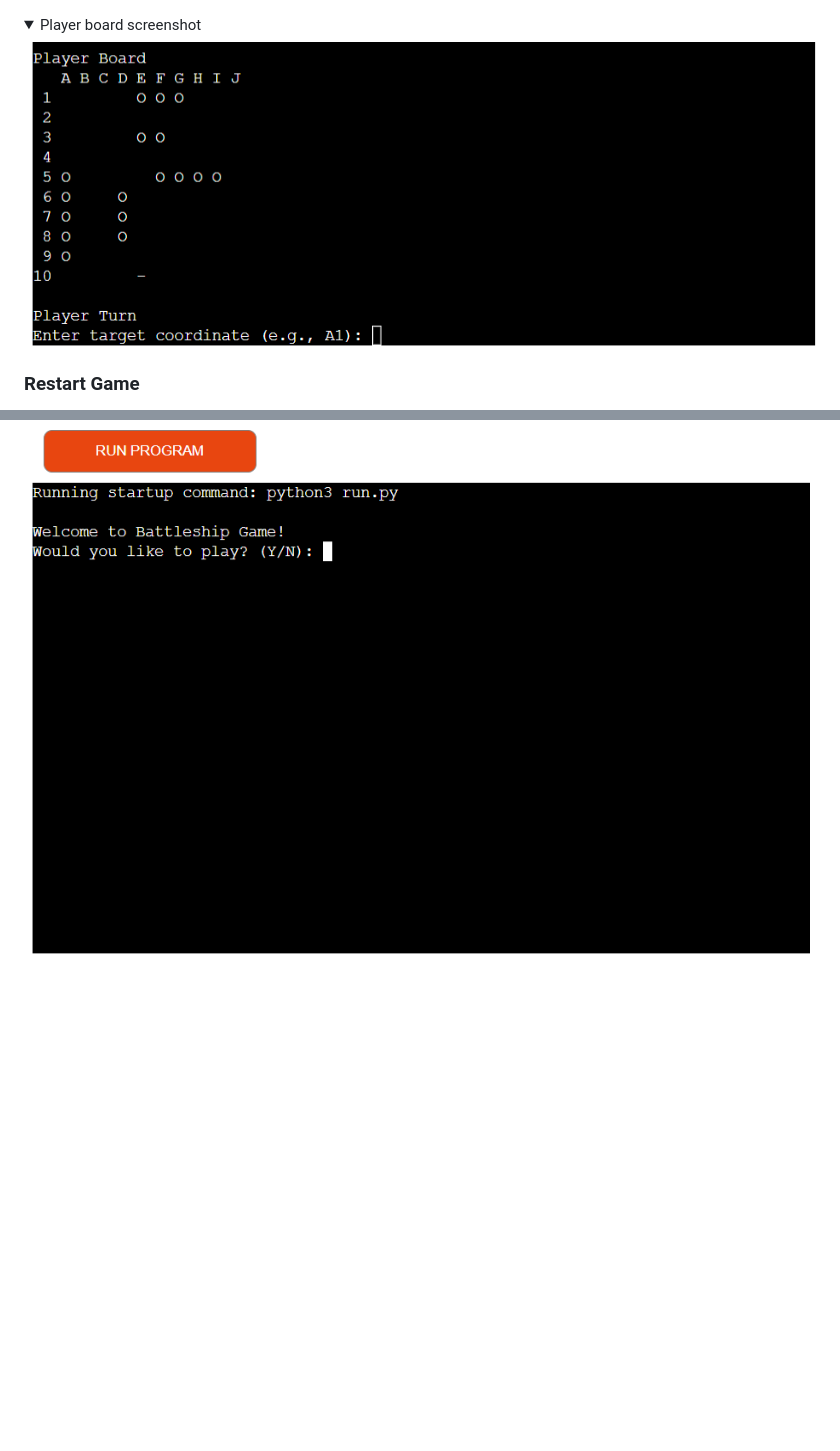
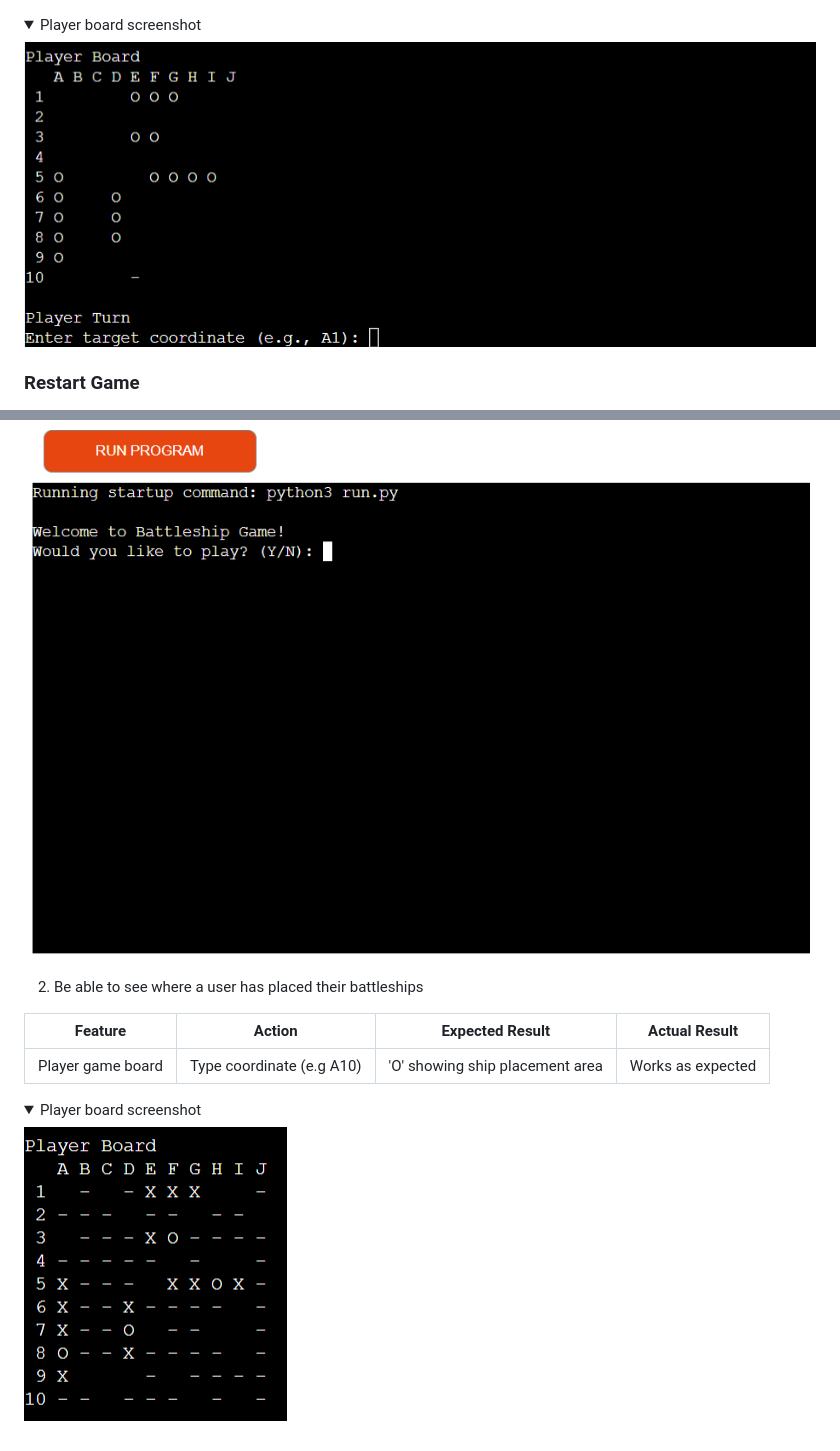
Before and after one commit to anthonyhaj/battleships-PP3, a Markdown page: README.md, 2 parts joined by grey strips. Drawn GitHub-style; pictures changed too: assets/screenshots/player-board-2.png (added), assets/screenshots/player-board.png; folded sections open; blank space fills up the shorter version.

Commit message:
add feature 2 to user stories testing in readme

```diff
--- a/README.md
+++ b/README.md
@@ -211,3 +211,14 @@ or "H" for horizontal.
     <summary>Would you like to play screenshot</summary>
     <img src="assets/screenshots/welcome.png">
 </details>
+
+2. Be able to see where a user has placed their battleships
+
+| **Feature**   | **Action**                    | **Expected Result**          | **Actual Result** |
+| ------------- | ----------------------------- | ---------------------------- | ----------------- |
+| Player game board | Type coordinate (e.g A10) | 'O' showing ship placement area | Works as expected
+
+<details>
+    <summary>Player board screenshot</summary>
+    <img src="assets/screenshots/player-board-2.png">
+</details>
```
